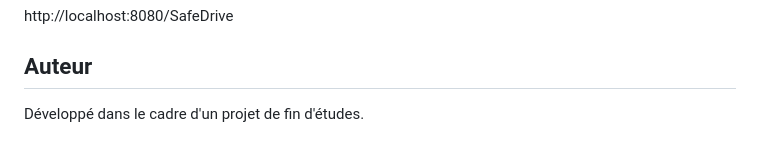
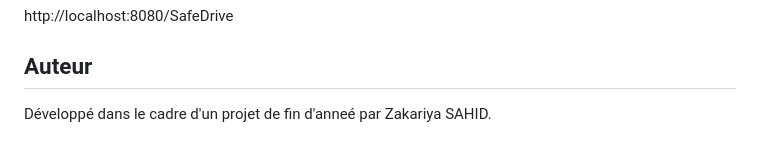
Before and after one commit to Zakariya-0/SafeDrive, a Markdown page: README.md, the part around the change. Rendered like a GitHub page.

```diff
--- a/README.md
+++ b/README.md
@@ -97,4 +97,4 @@ mvn clean package
 http://localhost:8080/SafeDrive
 
 ## Auteur
-Développé dans le cadre d'un projet de fin d'études.
+Développé dans le cadre d'un projet de fin d'anneé par Zakariya SAHID.
```
